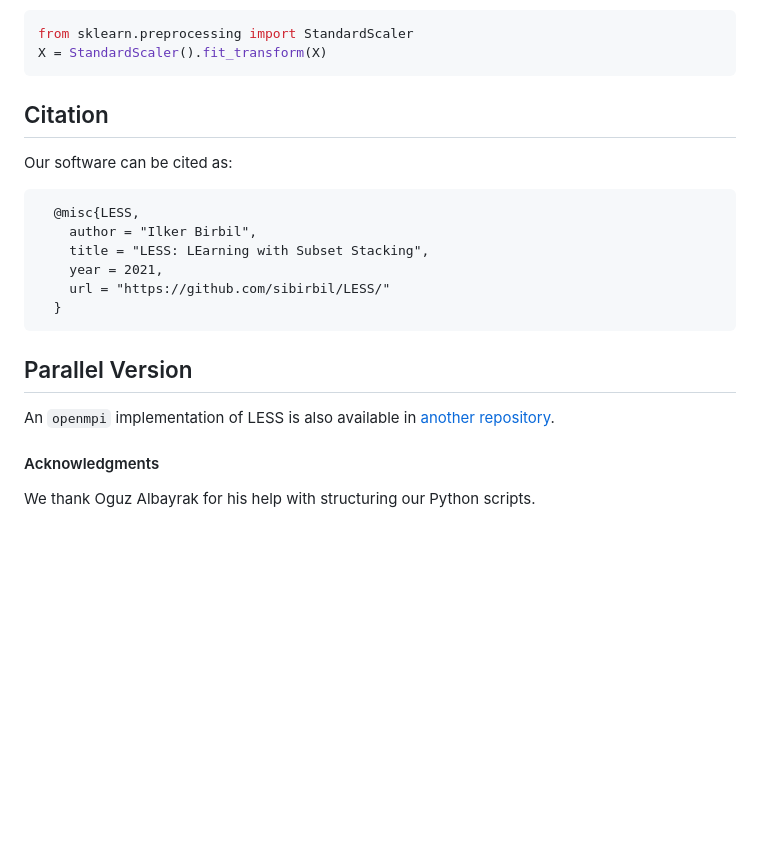
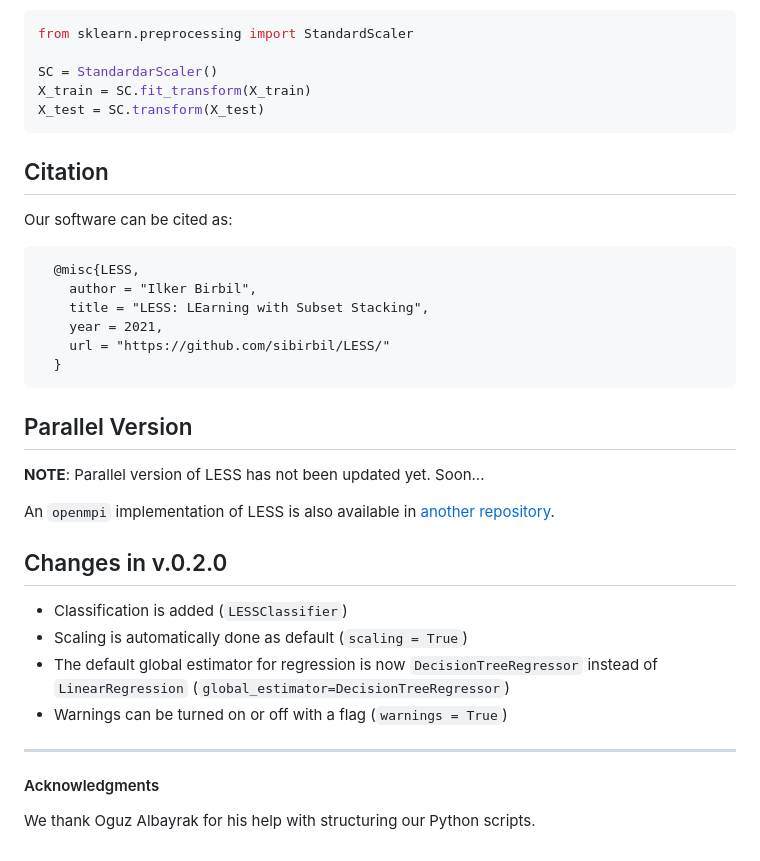
Before and after one commit to sibirbil/LESS, a Markdown page: README.md, the part around one of its changes. Rendered like a GitHub page; blank space fills up the shorter version.

````diff
--- a/README.md
+++ b/README.md
@@ -55,7 +67,10 @@ Since LESS evaluates distances between sample points, we strongly recommend scal
 
 ```python
 from sklearn.preprocessing import StandardScaler
-X = StandardScaler().fit_transform(X)
+
+SC = StandardarScaler()
+X_train = SC.fit_transform(X_train)
+X_test = SC.transform(X_test)
 ```
 
 ## Citation
@@ -71,7 +86,20 @@ Our software can be cited as:
 
 ## Parallel Version
 
+**NOTE**: Parallel version of LESS has not been updated yet. Soon...
+
 An `openmpi` implementation of LESS is also available in [another repository](https://github.com/sibirbil/LESS-MPI).
+
+
+## Changes in v.0.2.0
+
+* Classification is added (`LESSClassifier`)
+* Scaling is automatically done as default (`scaling = True`)
+* The default global estimator for regression is now `DecisionTreeRegressor` instead of `LinearRegression` (`global_estimator=DecisionTreeRegressor`)
+* Warnings can be turned on or off with a flag (`warnings = True`)
+
+
+---
 
 #### Acknowledgments
 
````
Also changed, not shown: other parts of README.md (+32 -20 lines), img/LESS1Level.png, 2 other files.
